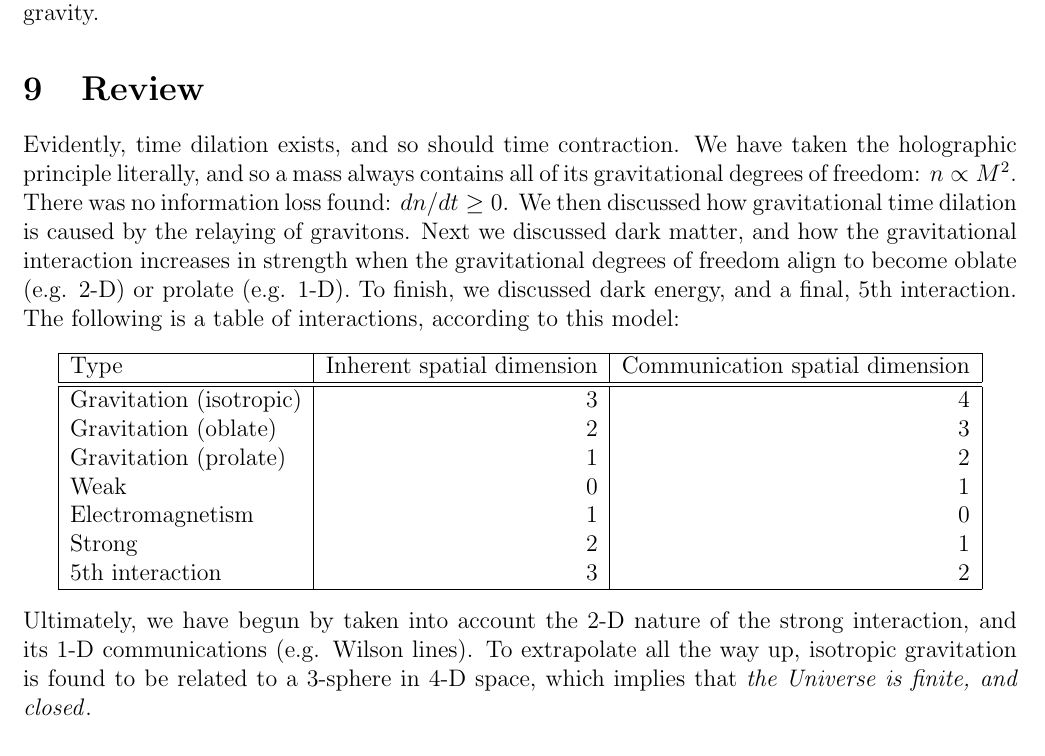
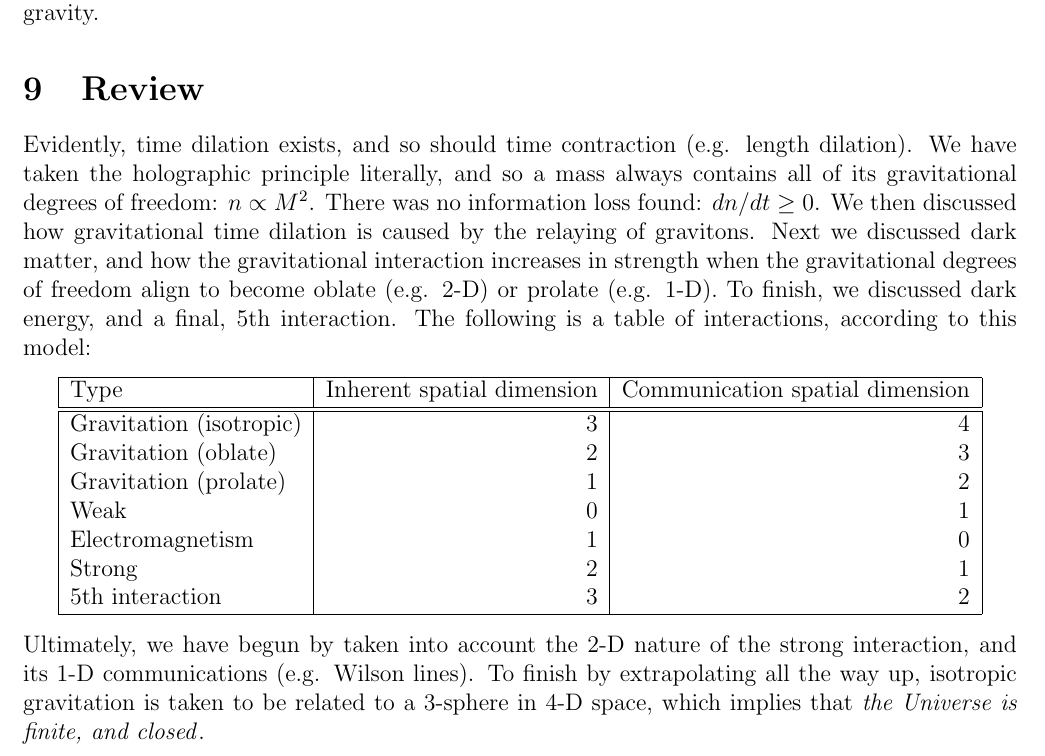
Before and after one commit to sjhalayka/papers, a LaTeX paper (anisotropic gravitation/bezier_escape.tex): part of page 6 of 8, cut so that both start at the same text. Compiled offline with pdfLaTeX.

Commit message:
Add files via upload

```diff
--- a/anisotropic gravitation/bezier_escape.tex
+++ b/anisotropic gravitation/bezier_escape.tex
@@ -266,7 +266,7 @@ It seems that the computational efficiency of the Universe is increasing over ti
 
 \section{Review}
 
-Evidently, time dilation exists, and so should time contraction.
+Evidently, time dilation exists, and so should time contraction (e.g. length dilation).
 We have taken the holographic principle literally, and so a mass always contains all of its gravitational degrees of freedom: $n \propto M^2$.
 There was no information loss found: $dn/dt \geq 0$.
 We then discussed how gravitational time dilation is caused by the relaying of gravitons.
@@ -290,7 +290,7 @@ $5$th interaction & 3 & 2 \\
 \end{tabular}
 \end{center}
 Ultimately, we have begun by taken into account the 2-D nature of the strong interaction, and its 1-D communications (e.g. Wilson lines).
-To extrapolate all the way up, isotropic gravitation is found to be related to a 3-sphere in 4-D space, which implies that {\textit{the Universe is finite, and closed}}.
+To finish by extrapolating all the way up, isotropic gravitation is taken to be related to a 3-sphere in 4-D space, which implies that {\textit{the Universe is finite, and closed}}.
 
 
 
```
Also changed, not shown: anisotropic gravitation/bezier_escape.pdf, anisotropic gravitation/bezier_escape.tex (2 more changed lines).
